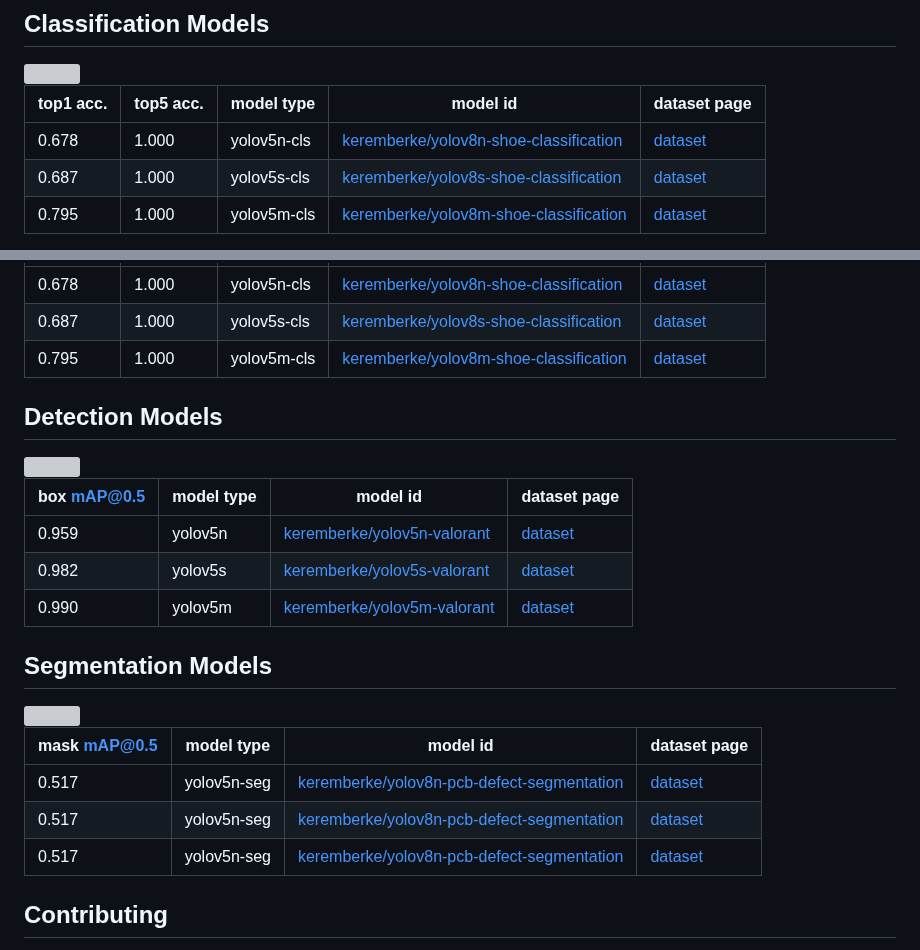
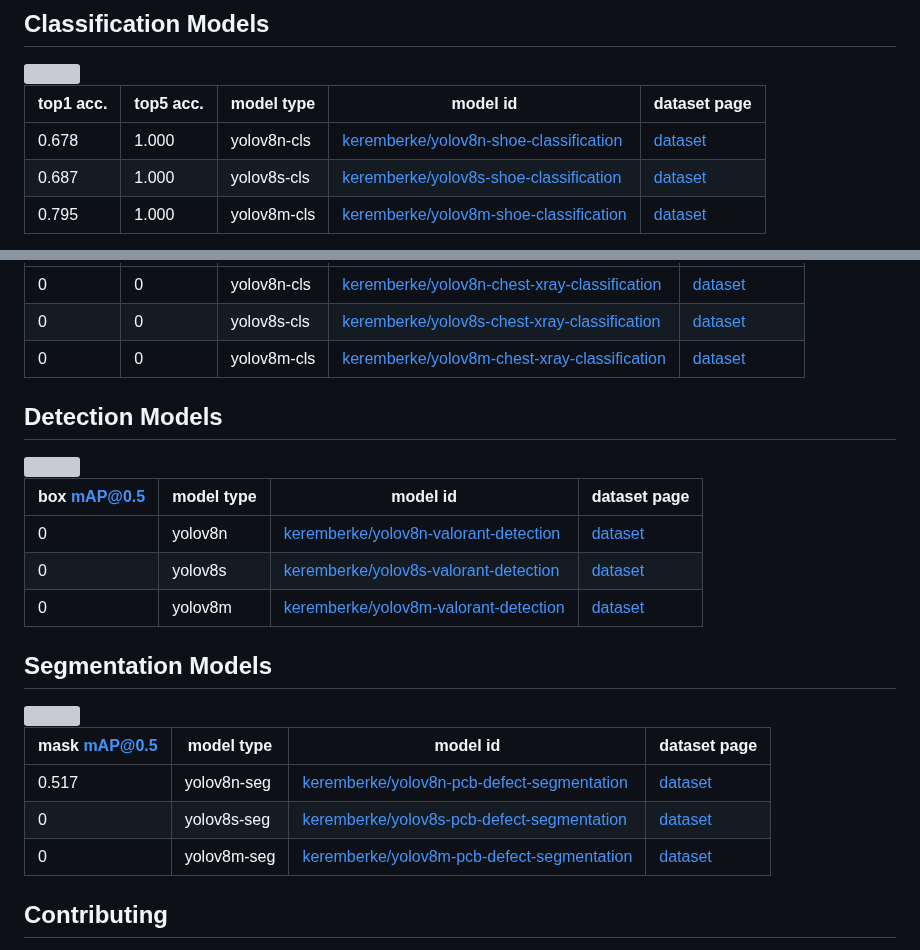
Before and after one commit to keremberke/awesome-yolov8-models, a Markdown page: README.md, 2 parts joined by grey strips. GitHub-like rendering; grey boxes are pictures that could not be loaded.

Commit message:
update models

```diff
--- a/README.md
+++ b/README.md
@@ -90,7 +90,7 @@ render.show()
 
 | top1 acc. | top5 acc. | model type | model id |  dataset page |
 |---        |---        |---         |---       |---            |
-| 0.678 | 1.000 | yolov5n-cls | [keremberke/yolov8n-shoe-classification](https://huggingface.co/keremberke/yolov8n-shoe-classification) | [dataset](https://huggingface.co/datasets/keremberke/shoe-classification) |
-| 0.687 | 1.000 | yolov5s-cls | [keremberke/yolov8s-shoe-classification](https://huggingface.co/keremberke/yolov8s-shoe-classification) | [dataset](https://huggingface.co/datasets/keremberke/shoe-classification) |
-| 0.795 | 1.000 | yolov5m-cls | [keremberke/yolov8m-shoe-classification](https://huggingface.co/keremberke/yolov8m-shoe-classification) | [dataset](https://huggingface.co/datasets/keremberke/shoe-classification) |
+| 0.678 | 1.000 | yolov8n-cls | [keremberke/yolov8n-shoe-classification](https://huggingface.co/keremberke/yolov8n-shoe-classification) | [dataset](https://huggingface.co/datasets/keremberke/shoe-classification) |
+| 0.687 | 1.000 | yolov8s-cls | [keremberke/yolov8s-shoe-classification](https://huggingface.co/keremberke/yolov8s-shoe-classification) | [dataset](https://huggingface.co/datasets/keremberke/shoe-classification) |
+| 0.795 | 1.000 | yolov8m-cls | [keremberke/yolov8m-shoe-classification](https://huggingface.co/keremberke/yolov8m-shoe-classification) | [dataset](https://huggingface.co/datasets/keremberke/shoe-classification) |
 
@@ -98,9 +98,9 @@ render.show()
 
 | top1 acc. | top5 acc. | model type | model id |  dataset page |
 |---        |---        |---         |---       |---            |
-| 0.678 | 1.000 | yolov5n-cls | [keremberke/yolov8n-shoe-classification](https://huggingface.co/keremberke/yolov8n-shoe-classification) | [dataset](https://huggingface.co/datasets/keremberke/shoe-classification) |
-| 0.687 | 1.000 | yolov5s-cls | [keremberke/yolov8s-shoe-classification](https://huggingface.co/keremberke/yolov8s-shoe-classification) | [dataset](https://huggingface.co/datasets/keremberke/shoe-classification) |
-| 0.795 | 1.000 | yolov5m-cls | [keremberke/yolov8m-shoe-classification](https://huggingface.co/keremberke/yolov8m-shoe-classification) | [dataset](https://huggingface.co/datasets/keremberke/shoe-classification) |
+| 0 | 0 | yolov8n-cls | [keremberke/yolov8n-chest-xray-classification](https://huggingface.co/keremberke/yolov8n-chest-xray-classification) | [dataset](https://huggingface.co/datasets/keremberke/chest-xray-classification) |
+| 0 | 0 | yolov8s-cls | [keremberke/yolov8s-chest-xray-classification](https://huggingface.co/keremberke/yolov8s-chest-xray-classification) | [dataset](https://huggingface.co/datasets/keremberke/chest-xray-classification) |
+| 0 | 0 | yolov8m-cls | [keremberke/yolov8m-chest-xray-classification](https://huggingface.co/keremberke/yolov8m-chest-xray-classification) | [dataset](https://huggingface.co/datasets/keremberke/chest-xray-classification) |
 
 
 <!-- DETECTION MODELS -->
@@ -110,9 +110,9 @@ render.show()
 
 | box mAP@0.5 | model type | model id |  dataset page |
 |---                 |---         |---       |---            |
-| 0.959 | yolov5n | [keremberke/yolov5n-valorant](https://huggingface.co/keremberke/yolov5n-valorant) | [dataset](https://huggingface.co/datasets/keremberke/valorant-object-detection) |
-| 0.982 | yolov5s | [keremberke/yolov5s-valorant](https://huggingface.co/keremberke/yolov5s-valorant) | [dataset](https://huggingface.co/datasets/keremberke/valorant-object-detection) |
-| 0.990 | yolov5m | [keremberke/yolov5m-valorant](https://huggingface.co/keremberke/yolov5m-valorant) | [dataset](https://huggingface.co/datasets/keremberke/valorant-object-detection) |
+| 0 | yolov8n | [keremberke/yolov8n-valorant-detection](https://huggingface.co/keremberke/yolov8n-valorant-detection) | [dataset](https://huggingface.co/datasets/keremberke/valorant-object-detection) |
+| 0 | yolov8s | [keremberke/yolov8s-valorant-detection](https://huggingface.co/keremberke/yolov8s-valorant-detection) | [dataset](https://huggingface.co/datasets/keremberke/valorant-object-detection) |
+| 0 | yolov8m | [keremberke/yolov8m-valorant-detection](https://huggingface.co/keremberke/yolov8m-valorant-detection) | [dataset](https://huggingface.co/datasets/keremberke/valorant-object-detection) |
 
 <!-- SEGMENTATION MODELS -->
 ## Segmentation Models
@@ -121,9 +121,9 @@ render.show()
 
 | mask mAP@0.5 | model type | model id |  dataset page |
 |---            |---         |---         |---            |
-| 0.517 | yolov5n-seg | [keremberke/yolov8n-pcb-defect-segmentation](https://huggingface.co/keremberke/yolov8n-pcb-defect-segmentation) | [dataset](https://huggingface.co/datasets/keremberke/pcb-defect-segmentation) |
-| 0.517 | yolov5n-seg | [keremberke/yolov8n-pcb-defect-segmentation](https://huggingface.co/keremberke/yolov8n-pcb-defect-segmentation) | [dataset](https://huggingface.co/datasets/keremberke/pcb-defect-segmentation) |
-| 0.517 | yolov5n-seg | [keremberke/yolov8n-pcb-defect-segmentation](https://huggingface.co/keremberke/yolov8n-pcb-defect-segmentation) | [dataset](https://huggingface.co/datasets/keremberke/pcb-defect-segmentation) |
+| 0.517 | yolov8n-seg | [keremberke/yolov8n-pcb-defect-segmentation](https://huggingface.co/keremberke/yolov8n-pcb-defect-segmentation) | [dataset](https://huggingface.co/datasets/keremberke/pcb-defect-segmentation) |
+| 0 | yolov8s-seg | [keremberke/yolov8s-pcb-defect-segmentation](https://huggingface.co/keremberke/yolov8s-pcb-defect-segmentation) | [dataset](https://huggingface.co/datasets/keremberke/pcb-defect-segmentation) |
+| 0 | yolov8m-seg | [keremberke/yolov8m-pcb-defect-segmentation](https://huggingface.co/keremberke/yolov8m-pcb-defect-segmentation) | [dataset](https://huggingface.co/datasets/keremberke/pcb-defect-segmentation) |
 
 <!-- CONTRIBUTING -->
 ## Contributing
```
Also changed, not shown: other parts of README.md (+1 -1 lines).
